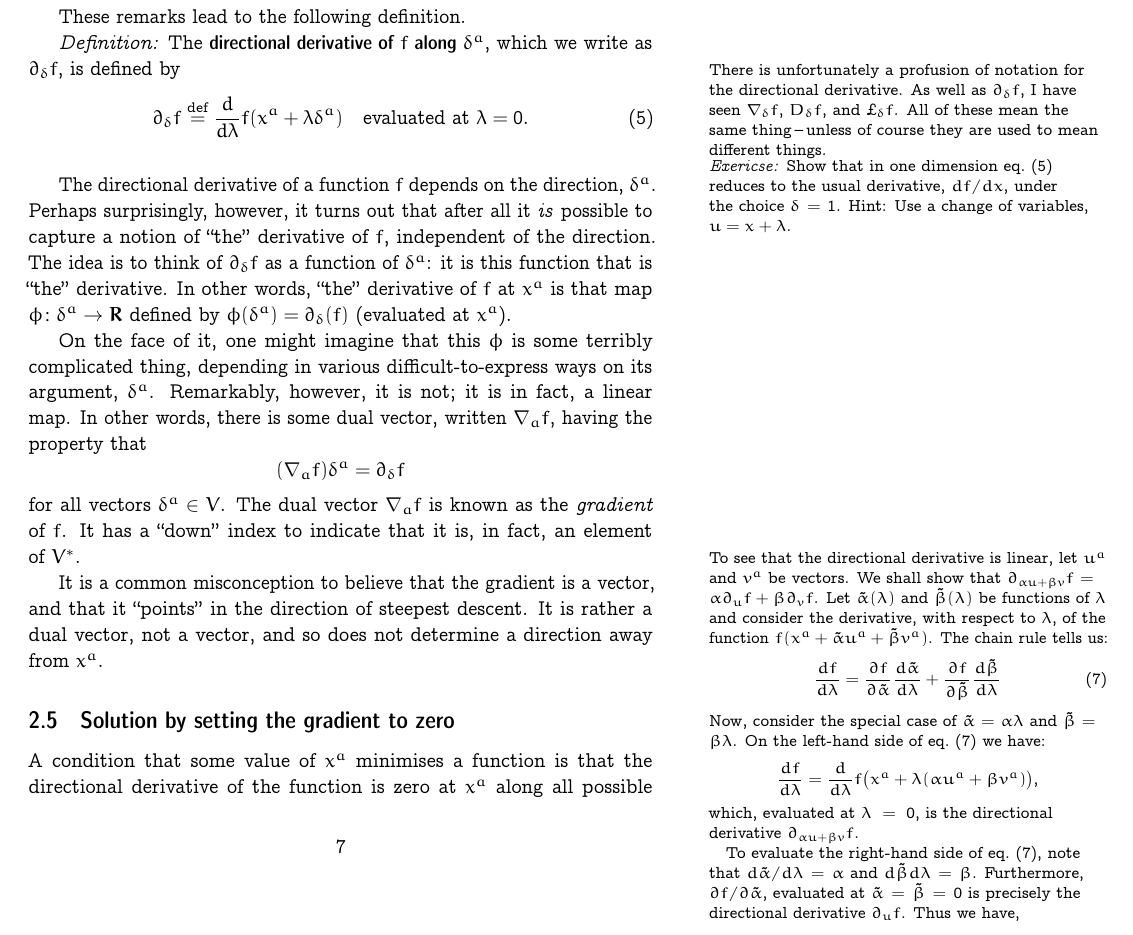
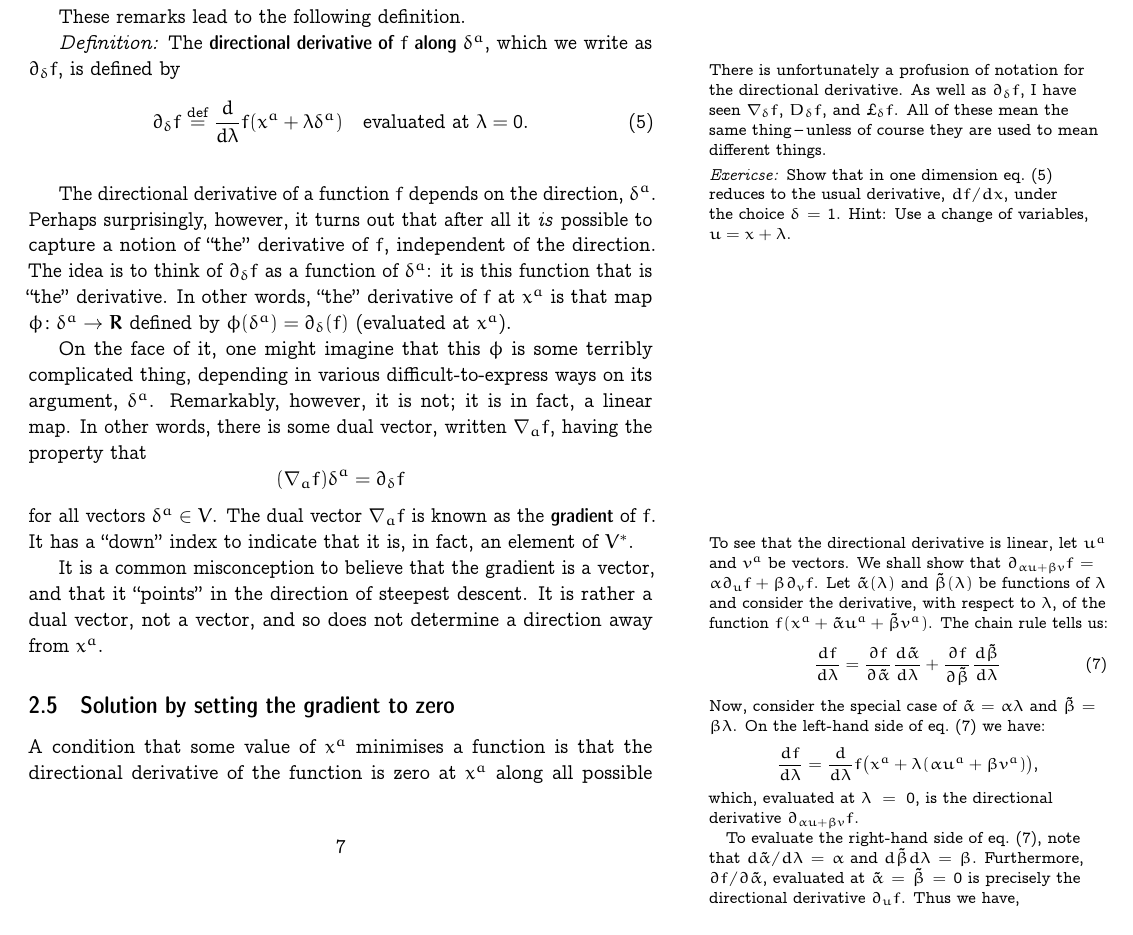
Before and after one commit to alan-turing-institute/notes-on-data-science, a LaTeX document (notes/optimisation/optimisation.tex): part of page 7 of 8, cut so that both start at the same text. Compiled offline with pdfLaTeX.

Commit message:
Minor edits.

```diff
--- a/notes/optimisation/optimisation.tex
+++ b/notes/optimisation/optimisation.tex
@@ -573,7 +573,7 @@ $\nabla_a f$, having the property that
   (\nabla_a f)\delta^a = \partial_\delta f
 \end{equation*}
 for all vectors $\delta^a\in V$. The dual vector $\nabla_af$ is known as the
-\emph{gradient} of~$f$. It has a ``down'' index to indicate that it
+\textbf{gradient} of~$f$. It has a ``down'' index to indicate that it
 is, in fact, an element of~$V^*$.\sidenote*{To see that the
   directional derivative is linear, let $u^a$ and $v^a$ be vectors. We
   shall show that
```
